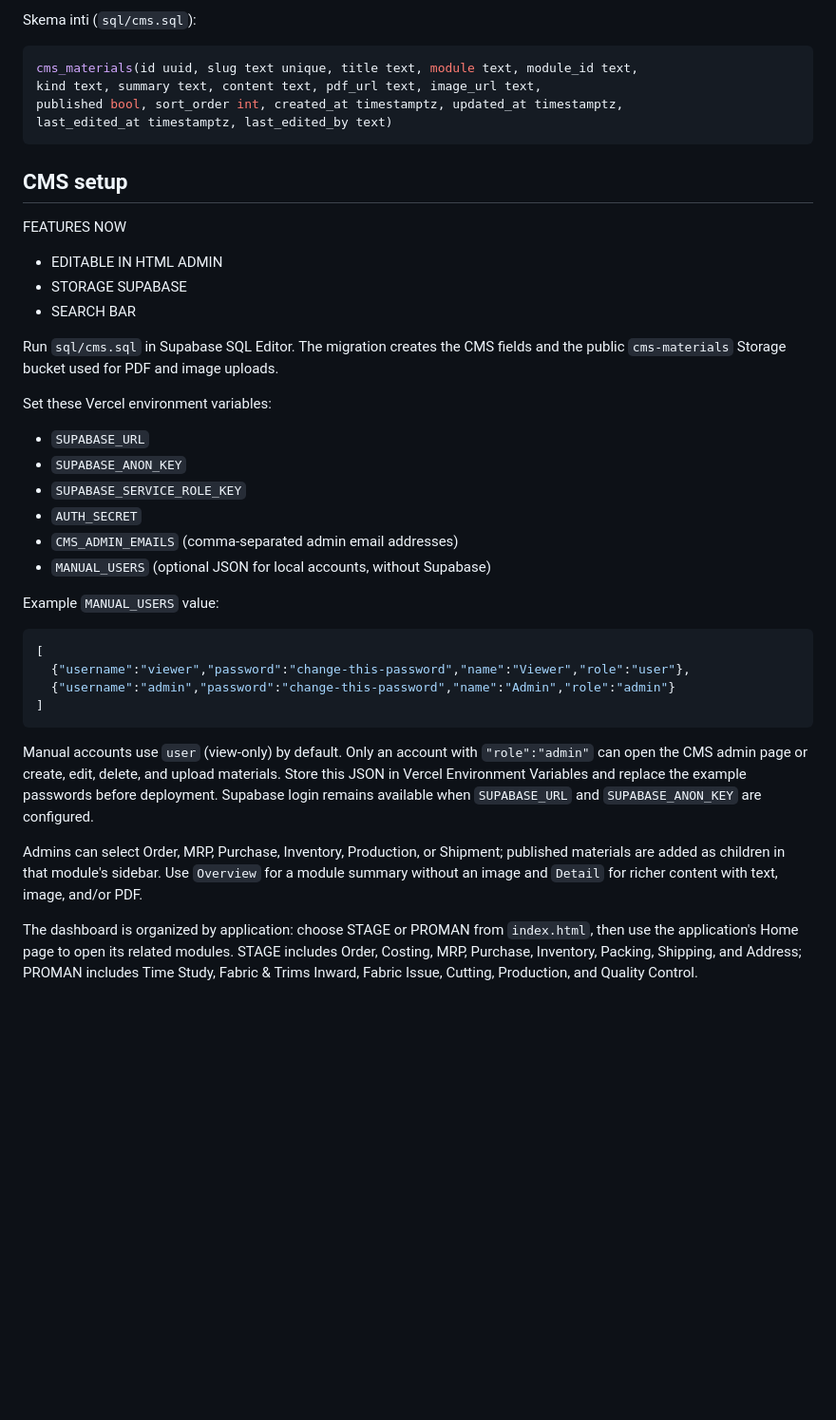
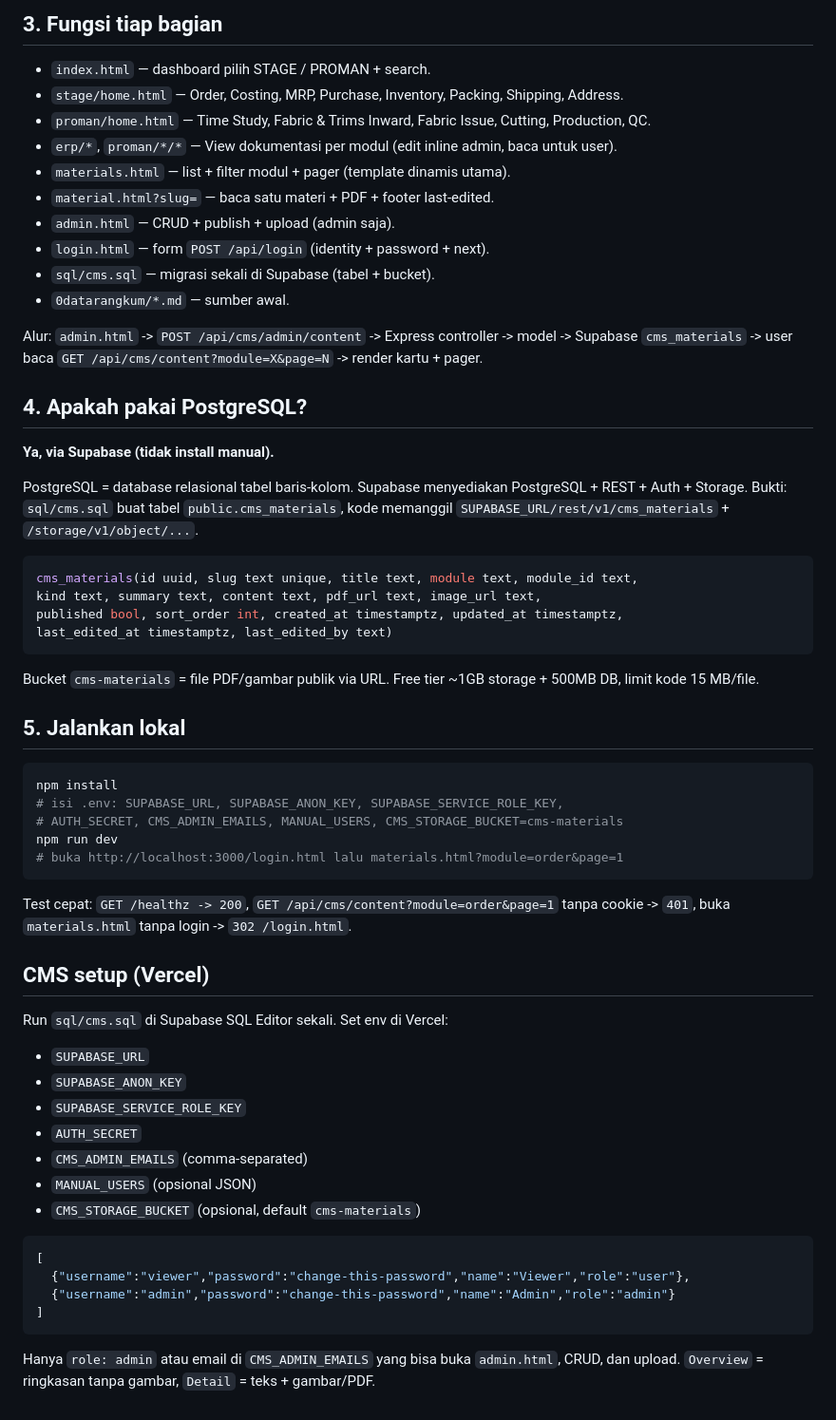
Before and after one commit to KenyaLim/knowledge-base-bra, a Markdown page: README.md, the part around one of its changes. Shown at 95% size. GitHub-like rendering; blank space fills up the shorter version.

````diff
--- a/README.md
+++ b/README.md
@@ -51,5 +60,24 @@ Alur data: `admin.html` → `POST /api/cms/admin/content` → `middleware.js`
 
-Skema inti (`sql/cms.sql`):
+## 3. Fungsi tiap bagian
+
+- `index.html` — dashboard pilih STAGE / PROMAN + search.
+- `stage/home.html` — Order, Costing, MRP, Purchase, Inventory, Packing, Shipping, Address.
+- `proman/home.html` — Time Study, Fabric & Trims Inward, Fabric Issue, Cutting, Production, QC.
+- `erp/*`, `proman/*/*` — View dokumentasi per modul (edit inline admin, baca untuk user).
+- `materials.html` — list + filter modul + pager (template dinamis utama).
+- `material.html?slug=` — baca satu materi + PDF + footer last-edited.
+- `admin.html` — CRUD + publish + upload (admin saja).
+- `login.html` — form `POST /api/login` (identity + password + next).
+- `sql/cms.sql` — migrasi sekali di Supabase (tabel + bucket).
+- `0datarangkum/*.md` — sumber awal.
+
+Alur: `admin.html` -> `POST /api/cms/admin/content` -> Express controller -> model -> Supabase `cms_materials` -> user baca `GET /api/cms/content?module=X&page=N` -> render kartu + pager.
+
+## 4. Apakah pakai PostgreSQL?
+
+**Ya, via Supabase (tidak install manual).**
+
+PostgreSQL = database relasional tabel baris-kolom. Supabase menyediakan PostgreSQL + REST + Auth + Storage. Bukti: `sql/cms.sql` buat tabel `public.cms_materials`, kode memanggil `SUPABASE_URL/rest/v1/cms_materials` + `/storage/v1/object/...`.
 
 ```sql
 cms_materials(id uuid, slug text unique, title text, module text, module_id text,
@@ -58,26 +86,31 @@ published bool, sort_order int, created_at timestamptz, updated_at timestamptz,
 last_edited_at timestamptz, last_edited_by text)
 ```
 
-## CMS setup
+Bucket `cms-materials` = file PDF/gambar publik via URL. Free tier ~1GB storage + 500MB DB, limit kode 15 MB/file.
 
-FEATURES NOW
-- EDITABLE IN HTML ADMIN
-- STORAGE SUPABASE
-- SEARCH BAR
+## 5. Jalankan lokal
 
-Run `sql/cms.sql` in Supabase SQL Editor. The migration creates the CMS fields and
-the public `cms-materials` Storage bucket used for PDF and image uploads.
+```bash
+npm install
+# isi .env: SUPABASE_URL, SUPABASE_ANON_KEY, SUPABASE_SERVICE_ROLE_KEY,
+# AUTH_SECRET, CMS_ADMIN_EMAILS, MANUAL_USERS, CMS_STORAGE_BUCKET=cms-materials
+npm run dev
+# buka http://localhost:3000/login.html lalu materials.html?module=order&page=1
+```
 
-Set these Vercel environment variables:
+Test cepat: `GET /healthz -> 200`, `GET /api/cms/content?module=order&page=1` tanpa cookie -> `401`, buka `materials.html` tanpa login -> `302 /login.html`.
+
+## CMS setup (Vercel)
+
+Run `sql/cms.sql` di Supabase SQL Editor sekali. Set env di Vercel:
 
 - `SUPABASE_URL`
 - `SUPABASE_ANON_KEY`
 - `SUPABASE_SERVICE_ROLE_KEY`
 - `AUTH_SECRET`
-- `CMS_ADMIN_EMAILS` (comma-separated admin email addresses)
-- `MANUAL_USERS` (optional JSON for local accounts, without Supabase)
-
-Example `MANUAL_USERS` value:
+- `CMS_ADMIN_EMAILS` (comma-separated)
+- `MANUAL_USERS` (opsional JSON)
+- `CMS_STORAGE_BUCKET` (opsional, default `cms-materials`)
 
 ```json
 [
@@ -86,19 +119,4 @@ Example `MANUAL_USERS` value:
 ]
 ```
 
-Manual accounts use `user` (view-only) by default. Only an account with
-`"role":"admin"` can open the CMS admin page or create, edit, delete, and
-upload materials. Store this JSON in Vercel Environment Variables and replace
-the example passwords before deployment. Supabase login remains available when
-`SUPABASE_URL` and `SUPABASE_ANON_KEY` are configured.
-
-Admins can select Order, MRP, Purchase, Inventory, Production, or Shipment;
-published materials are added as children in that module's sidebar. Use
-`Overview` for a module summary without an image and `Detail` for richer
-content with text, image, and/or PDF.
-
-The dashboard is organized by application: choose STAGE or PROMAN from
-`index.html`, then use the application's Home page to open its related
-modules. STAGE includes Order, Costing, MRP, Purchase, Inventory, Packing,
-Shipping, and Address; PROMAN includes Time Study, Fabric & Trims Inward,
-Fabric Issue, Cutting, Production, and Quality Control.
+Hanya `role: admin` atau email di `CMS_ADMIN_EMAILS` yang bisa buka `admin.html`, CRUD, dan upload. `Overview` = ringkasan tanpa gambar, `Detail` = teks + gambar/PDF.
````
Also changed, not shown: other parts of README.md (+49 -40 lines).
